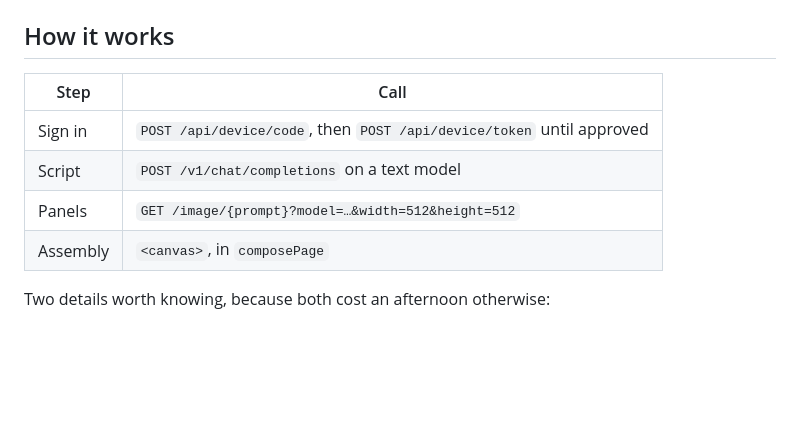
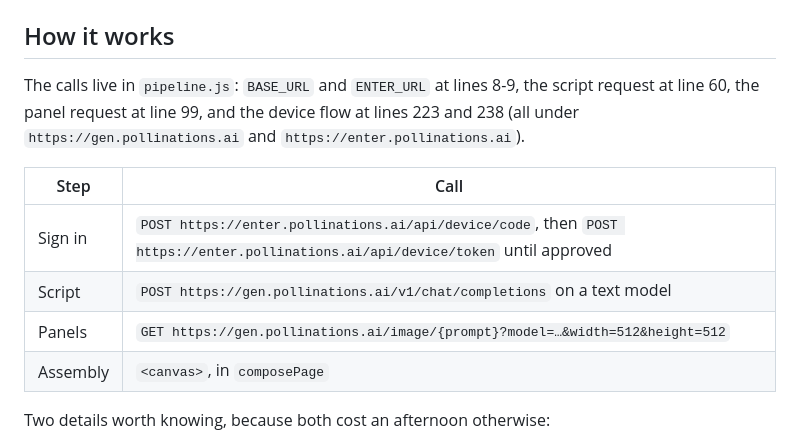
Before and after one commit to scalyxapp-jpg/pollinations-comic-space, a Markdown page: README.md, the part around the change. Rendered like a GitHub page; blank space fills up the shorter version.

Commit message:
README: spell out the endpoints the Space calls

```diff
--- a/README.md
+++ b/README.md
@@ -64,11 +64,15 @@ anyone who wants a server-side backend.
 
 ## How it works
 
+The calls live in `pipeline.js`: `BASE_URL` and `ENTER_URL` at lines 8-9, the script request at
+line 60, the panel request at line 99, and the device flow at lines 223 and 238 (all under
+`https://gen.pollinations.ai` and `https://enter.pollinations.ai`).
+
 | Step     | Call                                                                  |
 | -------- | --------------------------------------------------------------------- |
-| Sign in  | `POST /api/device/code`, then `POST /api/device/token` until approved |
-| Script   | `POST /v1/chat/completions` on a text model                           |
-| Panels   | `GET /image/{prompt}?model=…&width=512&height=512`                    |
+| Sign in  | `POST https://enter.pollinations.ai/api/device/code`, then `POST https://enter.pollinations.ai/api/device/token` until approved |
+| Script   | `POST https://gen.pollinations.ai/v1/chat/completions` on a text model                           |
+| Panels   | `GET https://gen.pollinations.ai/image/{prompt}?model=…&width=512&height=512`                    |
 | Assembly | `<canvas>`, in `composePage`                                          |
 
 Two details worth knowing, because both cost an afternoon otherwise:
```
